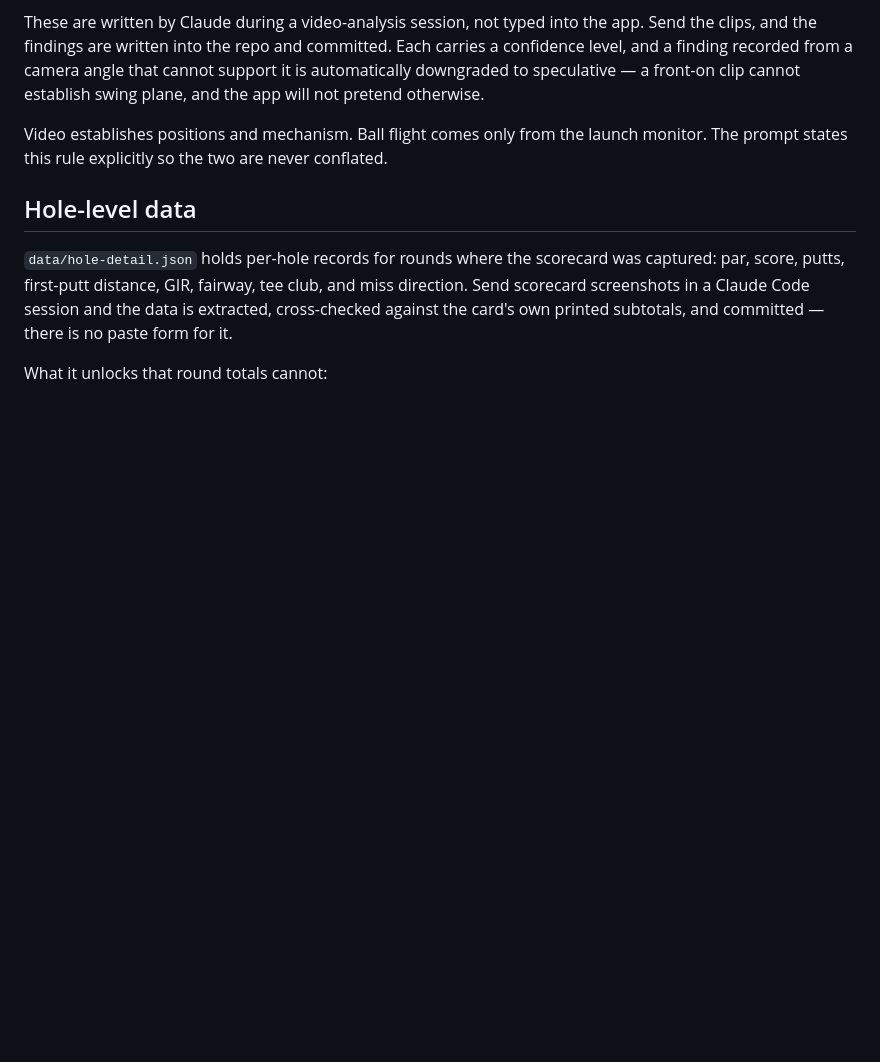
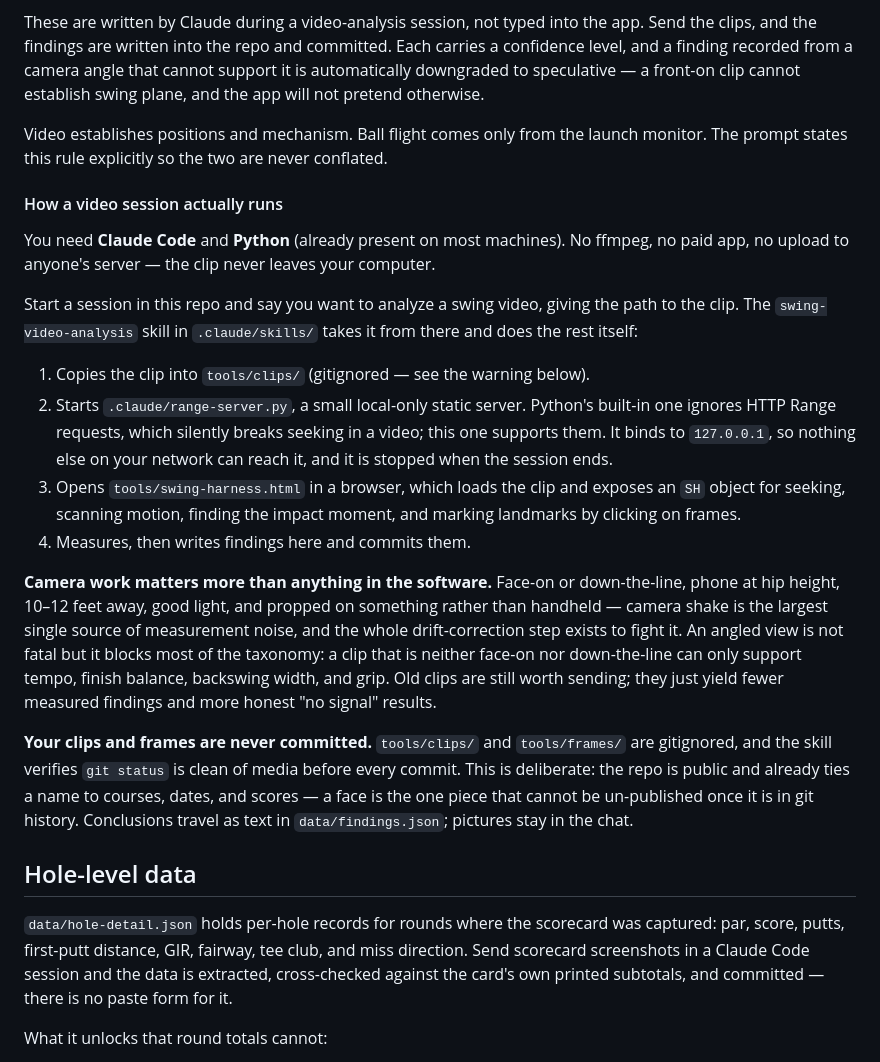
Before and after one commit to bkamisar/golf-caddy, a Markdown page: README.md, the part around one of its changes. Rendered like a GitHub page; blank space fills up the shorter version.

```diff
--- a/README.md
+++ b/README.md
@@ -219,6 +253,42 @@ Video establishes positions and mechanism. Ball flight comes only from the
 launch monitor. The prompt states this rule explicitly so the two are never
 conflated.
 
+#### How a video session actually runs
+
+You need **Claude Code** and **Python** (already present on most machines).
+No ffmpeg, no paid app, no upload to anyone's server — the clip never leaves
+your computer.
+
+Start a session in this repo and say you want to analyze a swing video, giving
+the path to the clip. The `swing-video-analysis` skill in
+`.claude/skills/` takes it from there and does the rest itself:
+
+1. Copies the clip into `tools/clips/` (gitignored — see the warning below).
+2. Starts `.claude/range-server.py`, a small local-only static server. Python's
+   built-in one ignores HTTP Range requests, which silently breaks seeking in
+   a video; this one supports them. It binds to `127.0.0.1`, so nothing else
+   on your network can reach it, and it is stopped when the session ends.
+3. Opens `tools/swing-harness.html` in a browser, which loads the clip and
+   exposes an `SH` object for seeking, scanning motion, finding the impact
+   moment, and marking landmarks by clicking on frames.
+4. Measures, then writes findings here and commits them.
+
+**Camera work matters more than anything in the software.** Face-on or
+down-the-line, phone at hip height, 10–12 feet away, good light, and propped
+on something rather than handheld — camera shake is the largest single source
+of measurement noise, and the whole drift-correction step exists to fight it.
+An angled view is not fatal but it blocks most of the taxonomy: a clip that is
+neither face-on nor down-the-line can only support tempo, finish balance,
+backswing width, and grip. Old clips are still worth sending; they just yield
+fewer measured findings and more honest "no signal" results.
+
+**Your clips and frames are never committed.** `tools/clips/` and
+`tools/frames/` are gitignored, and the skill verifies `git status` is clean of
+media before every commit. This is deliberate: the repo is public and already
+ties a name to courses, dates, and scores — a face is the one piece that cannot
+be un-published once it is in git history. Conclusions travel as text in
+`data/findings.json`; pictures stay in the chat.
+
 ## Hole-level data
 
 `data/hole-detail.json` holds per-hole records for rounds where the scorecard
```
Also changed, not shown: other parts of README.md (+34 -0 lines).
